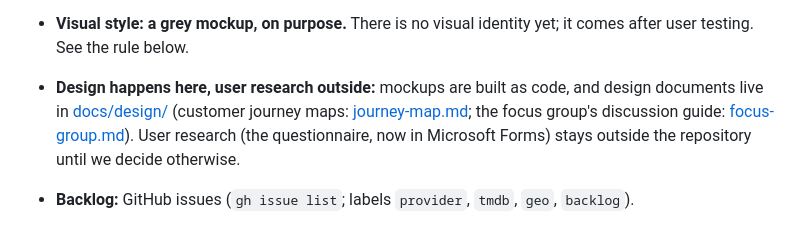
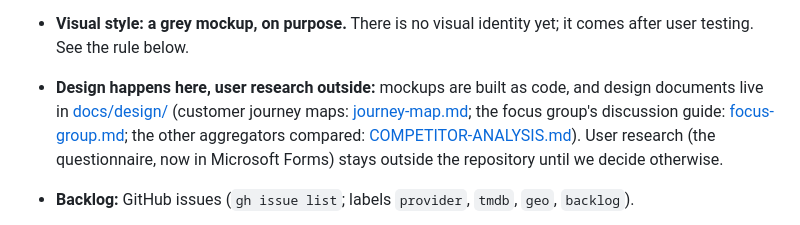
Before and after one commit to pekkis/pekkis-goes-to-movies-2026, a Markdown page: AGENTS.md, the part around the change. Rendered like a GitHub page.

```diff
--- a/AGENTS.md
+++ b/AGENTS.md
@@ -32,7 +32,7 @@ It is part of the user-centered design course at JAMK. License: **AGPL-3.0-or-la
   - the public website in `apps/web-front`: Astro (SSR) + React + Vanilla Extract. A front page of new films, film pages (`/fi/elokuvat/{name}-{tmdb}`, from TMDB, with the day's screenings), city pages, venue pages, a venue map (MapLibre) a search page (`/fi/haku`: days, place and film, narrowed by time of day, venue and film) and a special screenings page (`/fi/erikoisnaytokset`: tags and series such as knitting screenings, with a shareable address). Posters go through `Poster` and `lib/images.ts`, so their source can change in one place. See [docs/web.md](docs/web.md).
 
 - **Visual style: a grey mockup, on purpose.** There is no visual identity yet; it comes after user testing. See the rule below.
-- **Design happens here, user research outside:** mockups are built as code, and design documents live in [docs/design/](docs/design/) (customer journey maps: [journey-map.md](docs/design/journey-map.md); the focus group's discussion guide: [focus-group.md](docs/design/focus-group.md)). User research (the questionnaire, now in Microsoft Forms) stays outside the repository until we decide otherwise.
+- **Design happens here, user research outside:** mockups are built as code, and design documents live in [docs/design/](docs/design/) (customer journey maps: [journey-map.md](docs/design/journey-map.md); the focus group's discussion guide: [focus-group.md](docs/design/focus-group.md); the other aggregators compared: [COMPETITOR-ANALYSIS.md](docs/design/COMPETITOR-ANALYSIS.md)). User research (the questionnaire, now in Microsoft Forms) stays outside the repository until we decide otherwise.
 - **Backlog:** GitHub issues (`gh issue list`; labels `provider`, `tmdb`, `geo`, `backlog`).
 - **Prior work:** [Leffavuoro / Shady-Dev/kino](https://github.com/Shady-Dev/kino) (AGPL-3.0, about 230 cinemas). A code-only copy is in [vendor/leffavuoro/](vendor/leffavuoro/UPSTREAM.md). Read it first when adding a platform; its adapters may be ported (credit them in the site file's header), its `data/` may not be used.
 
```
Also changed, not shown: docs/design/COMPETITOR-ANALYSIS.md (added, +86 -0 lines).
